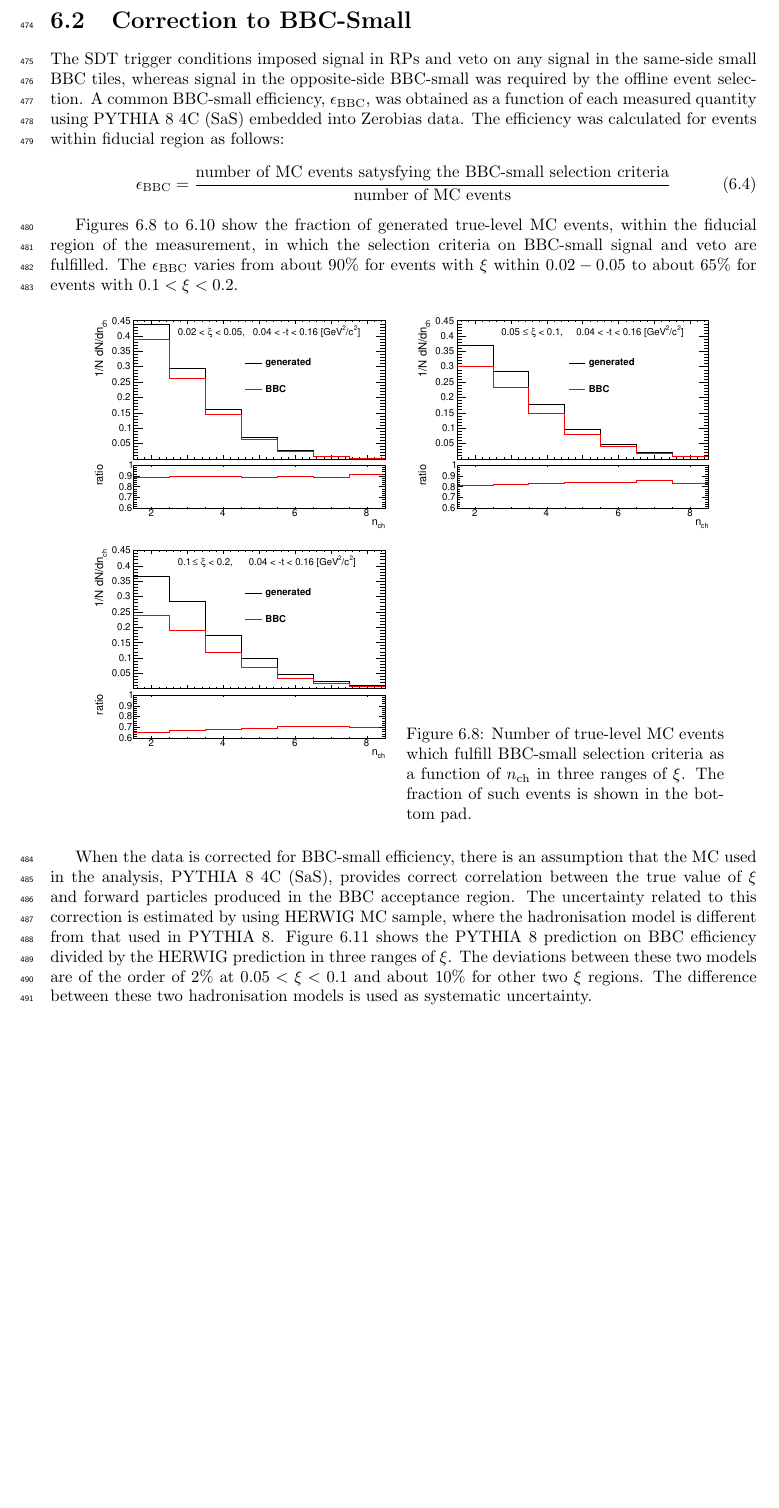
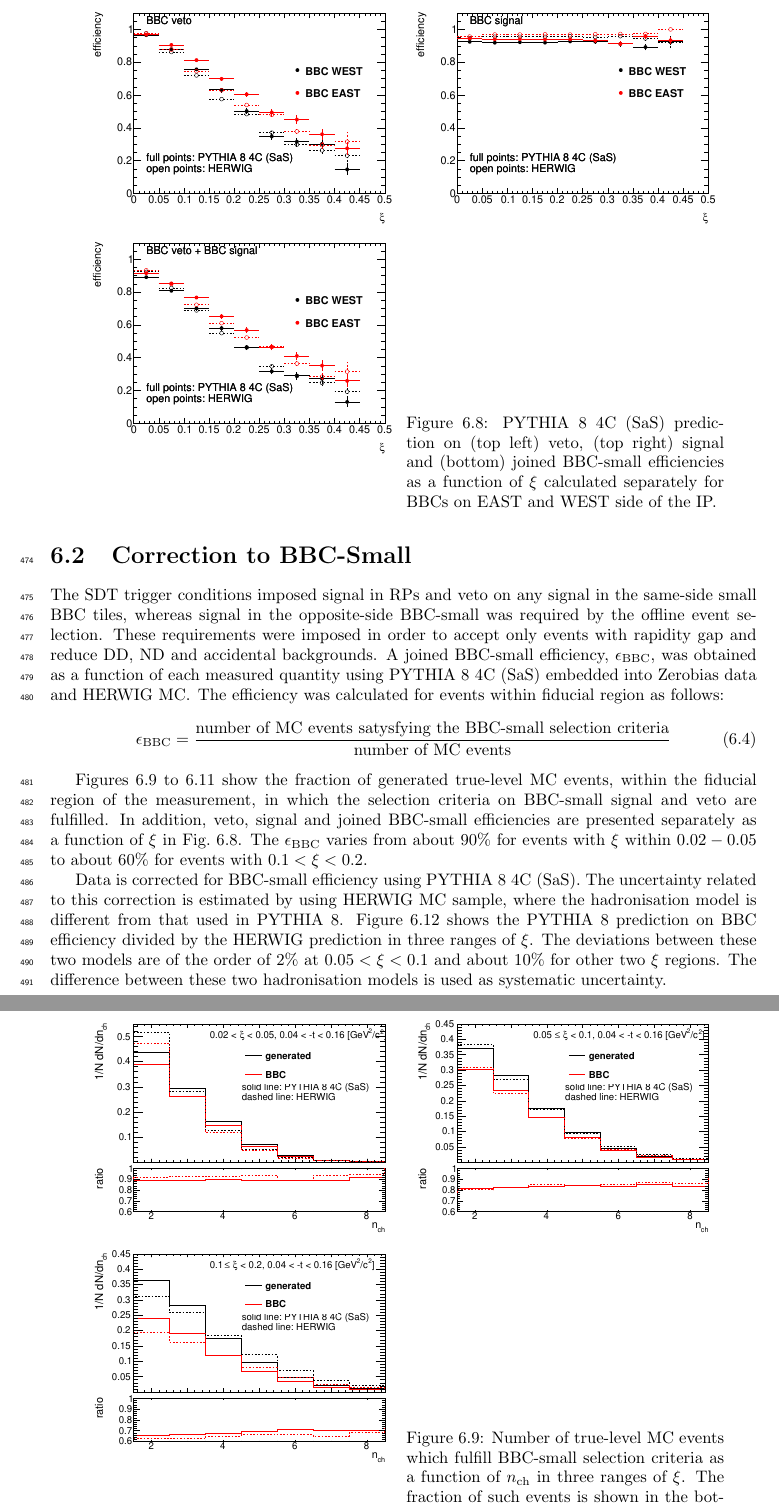
Before and after one commit to fulek/analysisNote, a LaTeX thesis (nota.tex, which reads chapters/chrgSTAR/bbcCorrection.tex): part of page 32 of 88 before the commit and two parts of pages 32 and 33 of 88 after it, the two joined at a grey line, cut at the place of the change, the shorter picture padded with empty space. Compiled offline with pdfLaTeX.

Commit message:
STAR bbc

```diff
--- a/chapters/chrgSTAR/bbcCorrection.tex
+++ b/chapters/chrgSTAR/bbcCorrection.tex
@@ -1,11 +1,30 @@
 \section{Correction to BBC-Small }\label{section:star_bbc}
-The SDT trigger conditions imposed signal in RPs and veto on any signal in the same-side small BBC tiles, whereas signal in the opposite-side BBC-small was required by the offline event selection. A common BBC-small efficiency, $\epsilon_\textrm{BBC}$, was obtained as a function of each measured quantity using  PYTHIA 8 4C (SaS) embedded into Zerobias data.
+The SDT trigger conditions imposed signal in RPs and veto on any signal in the same-side small BBC tiles, whereas signal in the opposite-side BBC-small was required by the offline event selection. These requirements were imposed in order to accept only events with rapidity gap and reduce \ac{DD}, \ac{ND} and accidental backgrounds.  A joined BBC-small efficiency, $\epsilon_\textrm{BBC}$, was obtained as a function of each measured quantity using  PYTHIA 8 4C (SaS) embedded into Zerobias data and HERWIG \ac{MC}.
 The efficiency was calculated  for events within fiducial region as follows:
 \begin{equation}
 \epsilon_\textrm{BBC}=\frac{\textrm{number of MC events satysfying the BBC-small selection criteria}}{\textrm{number of MC events}}
 \end{equation}
 
-\Cref{fig:bbcCorection_nch,fig:bbcCorection_pt,fig:bbcCorection_eta} show the fraction of generated true-level MC events, within the fiducial region of the measurement, in which the selection criteria on BBC-small signal and veto are fulfilled. The $\epsilon_\textrm{BBC}$  varies from about $90\%$ for events with $\xi$ within $0.02-0.05$ to about $65\%$ for events with $0.1<\xi<0.2$.
+
+\begin{figure}[t!]
+	\centering
+	\begin{subfigure}{.45\textwidth}
+		\includegraphics[width=\textwidth,page=2]{chapters/chrgSTAR/img/bbcCorrection/xiSD_bbc.pdf}
+	\end{subfigure}
+	\begin{subfigure}{.45\textwidth}
+		\includegraphics[width=\textwidth,page=3]{chapters/chrgSTAR/img/bbcCorrection/xiSD_bbc.pdf}
+	\end{subfigure}
+	\begin{subfigure}{.45\textwidth}
+		\includegraphics[width=\textwidth,page=1]{chapters/chrgSTAR/img/bbcCorrection/xiSD_bbc.pdf}
+	\end{subfigure}
+	\begin{minipage}{.45\textwidth}
+		\caption{PYTHIA~8 4C (SaS) prediction on  (top left) veto, (top right) signal and (bottom) joined BBC-small efficiencies  as a~function of  $\xi$ calculated separately for BBCs on EAST and WEST side of the~IP.}
+		\label{fig:bbcAcceptance}
+	\end{minipage}
+
+\end{figure}
+
+\Cref{fig:bbcCorection_nch,fig:bbcCorection_pt,fig:bbcCorection_eta} show the fraction of generated true-level MC events, within the fiducial region of the measurement, in which the selection criteria on BBC-small signal and veto are fulfilled. In addition, veto, signal and joined BBC-small efficiencies are presented separately as a~function of $\xi$ in Fig.~\ref{fig:bbcAcceptance}. The $\epsilon_\textrm{BBC}$  varies from about $90\%$ for events with $\xi$ within $0.02-0.05$ to about $60\%$ for events with $0.1<\xi<0.2$.
 
 \begin{figure}[h!]
 	%\vspace{-0.5cm}
@@ -64,7 +83,7 @@ The efficiency was calculated  for events within fiducial region as follows:
 %\FloatBarrier
 
 %\subsubsection{Systematic Uncertainty}
-When the data is corrected for BBC-small efficiency, there is an assumption that the MC used in the analysis, PYTHIA~8~4C~(SaS), provides correct correlation between the true value of $\xi$ and forward particles produced in the BBC acceptance region.  The uncertainty related to this correction is  estimated by using HERWIG~MC sample, where the hadronisation model is different from that used in PYTHIA~8. Figure~\ref{fig:bbcCorection_syst} shows the PYTHIA~8  prediction on BBC efficiency  divided by the HERWIG prediction in three ranges of $\xi$. The deviations between these two models are of the order of $2\%$ at $0.05<\xi<0.1$ and about $10\%$ for  other two $\xi$ regions. The difference between these two hadronisation models is used as systematic uncertainty.
+Data is corrected for BBC-small efficiency using PYTHIA~8~4C~(SaS).  The uncertainty related to this correction is  estimated by using HERWIG~MC sample, where the hadronisation model is different from that used in PYTHIA~8. Figure~\ref{fig:bbcCorection_syst} shows the PYTHIA~8  prediction on BBC efficiency  divided by the HERWIG prediction in three ranges of $\xi$. The deviations between these two models are of the order of $2\%$ at $0.05<\xi<0.1$ and about $10\%$ for  other two $\xi$ regions. The difference between these two hadronisation models is used as systematic uncertainty.
 
 \begin{figure}[t!]
 	\centering
```
Also changed, not shown: chapters/chrgSTAR/img/bbcCorrection/xiSD_bbc.pdf (added), chapters/chrgSTAR/img/bbcCorrection/xi_bbc.pdf, chapters/chrgSTAR/img/closure/eta_test.pdf, chapters/chrgSTAR/img/closure/nch_test.pdf, chapters/chrgSTAR/img/closure/pt_test.pdf, 6 other files.
